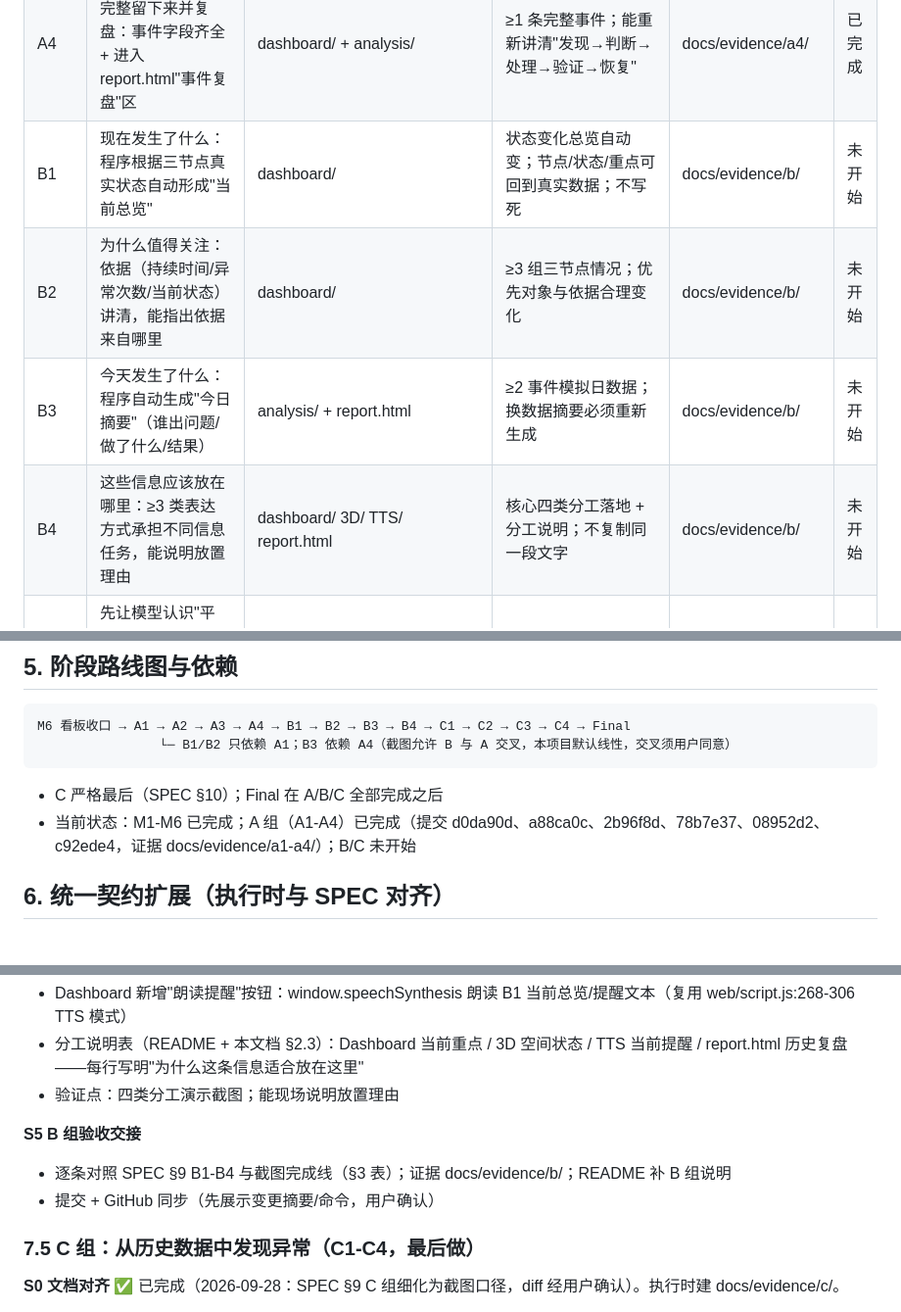
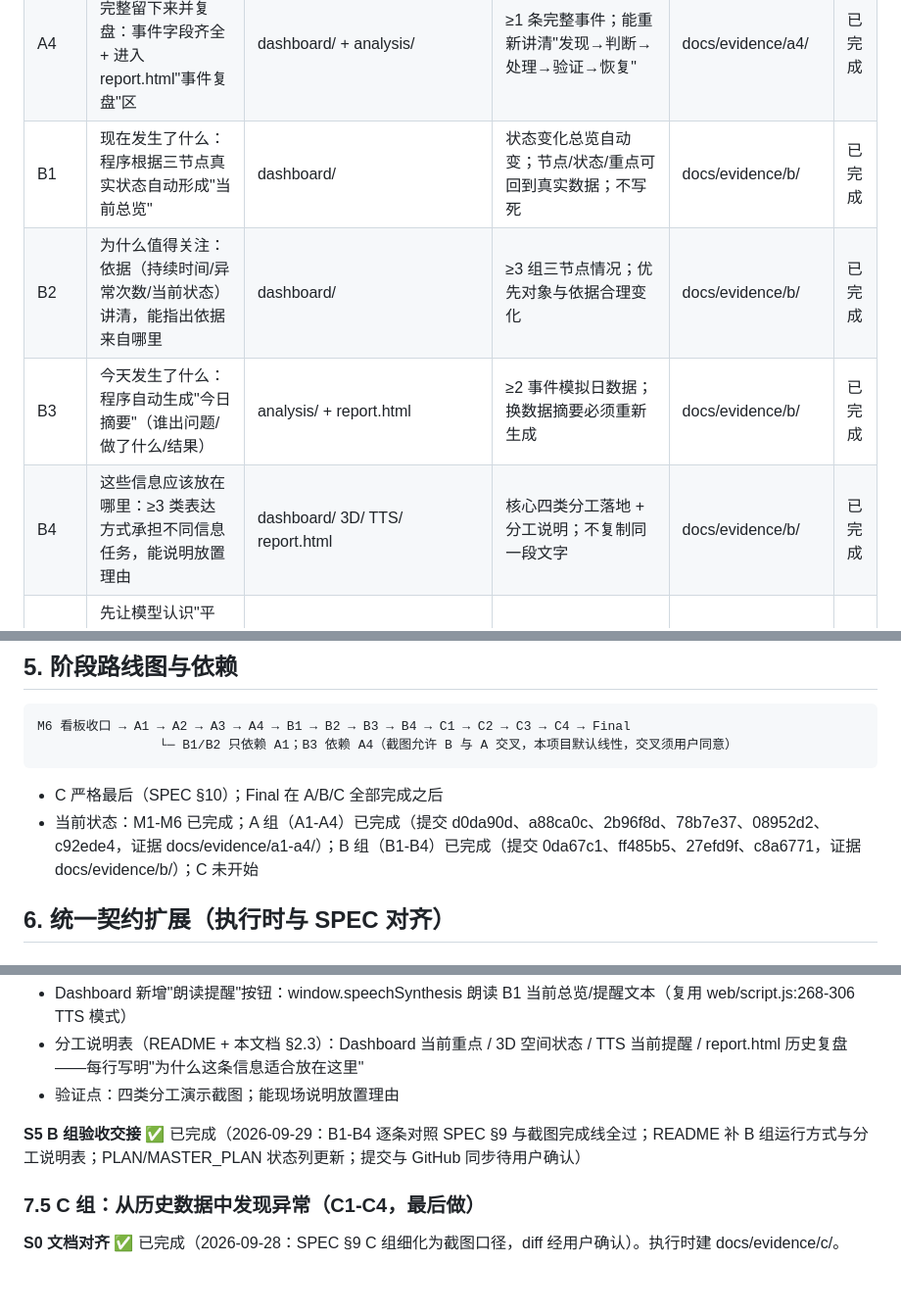
Before and after one commit to sz-Echo/nova-dormmate-final-2026, a Markdown page: docs/MASTER_PLAN.md, 3 parts joined by grey strips. Shown at 98% size. GitHub-like rendering; blank space fills up the shorter version.

````diff
--- a/docs/MASTER_PLAN.md
+++ b/docs/MASTER_PLAN.md
@@ -70,10 +70,10 @@
 | A2 | 发现问题后能做什么：≥1 真实用户操作（开启风扇/通风），动作成为系统状态，Dashboard/3D 状态一致 | dashboard/ + three3d/ + simulator/ | 操作后内部状态、Dashboard、3D 一致；能说明"用户做了什么、系统因此改变了什么" | docs/evidence/a2/ | 已完成 |
 | A3 | 我处理以后真的变好了吗："仍需关注/处理中/已恢复"；恢复必须由新数据触发，不能按钮直改 | dashboard/ + simulator/ | ≥1 次"异常→措施→≥2 组新数据→判断"完整反馈过程 | docs/evidence/a3/ | 已完成 |
 | A4 | 能不能把一次问题完整留下来并复盘：事件字段齐全 + 进入 report.html"事件复盘"区 | dashboard/ + analysis/ | ≥1 条完整事件；能重新讲清"发现→判断→处理→验证→恢复" | docs/evidence/a4/ | 已完成 |
-| B1 | 现在发生了什么：程序根据三节点真实状态自动形成"当前总览" | dashboard/ | 状态变化总览自动变；节点/状态/重点可回到真实数据；不写死 | docs/evidence/b/ | 未开始 |
-| B2 | 为什么值得关注：依据（持续时间/异常次数/当前状态）讲清，能指出依据来自哪里 | dashboard/ | ≥3 组三节点情况；优先对象与依据合理变化 | docs/evidence/b/ | 未开始 |
-| B3 | 今天发生了什么：程序自动生成"今日摘要"（谁出问题/做了什么/结果） | analysis/ + report.html | ≥2 事件模拟日数据；换数据摘要必须重新生成 | docs/evidence/b/ | 未开始 |
-| B4 | 这些信息应该放在哪里：≥3 类表达方式承担不同信息任务，能说明放置理由 | dashboard/ 3D/ TTS/ report.html | 核心四类分工落地 + 分工说明；不复制同一段文字 | docs/evidence/b/ | 未开始 |
+| B1 | 现在发生了什么：程序根据三节点真实状态自动形成"当前总览" | dashboard/ | 状态变化总览自动变；节点/状态/重点可回到真实数据；不写死 | docs/evidence/b/ | 已完成 |
+| B2 | 为什么值得关注：依据（持续时间/异常次数/当前状态）讲清，能指出依据来自哪里 | dashboard/ | ≥3 组三节点情况；优先对象与依据合理变化 | docs/evidence/b/ | 已完成 |
+| B3 | 今天发生了什么：程序自动生成"今日摘要"（谁出问题/做了什么/结果） | analysis/ + report.html | ≥2 事件模拟日数据；换数据摘要必须重新生成 | docs/evidence/b/ | 已完成 |
+| B4 | 这些信息应该放在哪里：≥3 类表达方式承担不同信息任务，能说明放置理由 | dashboard/ 3D/ TTS/ report.html | 核心四类分工落地 + 分工说明；不复制同一段文字 | docs/evidence/b/ | 已完成 |
 | C1 | 先让模型认识"平时"：单节点 30-50 条模拟历史；历史与新数据分开；random_state 固定可复现 | analysis/ + data/ | 换新历史 CSV 能重跑；README 写清"模拟"与数据来源 | docs/evidence/c/ | 未开始 |
 | C2 | 固定规则没发现的 ML 能不能发现：多组新数据双判断对照 | analysis/ | 对照结果保留；不一致保留 ≥1 组解释，未出现如实记录；不调参不伪造 | docs/evidence/c/ | 未开始 |
 | C3 | 不要停在 Python：结果接回 report.html"ML 异常分析"（当前值/固定规则/ML 判断并排） | analysis/ + report.html | 换新 CSV 重新生成 ML 结果并与固定规则并排 | docs/evidence/c/ | 未开始 |
@@ -103,7 +103,7 @@ M6 看板收口 → A1 → A2 → A3 → A4 → B1 → B2 → B3 → B4 → C1
 ```
 
 - C 严格最后（SPEC §10）；Final 在 A/B/C 全部完成之后
-- 当前状态：M1-M6 已完成；A 组（A1-A4）已完成（提交 d0da90d、a88ca0c、2b96f8d、78b7e37、08952d2、c92ede4，证据 docs/evidence/a1-a4/）；B/C 未开始
+- 当前状态：M1-M6 已完成；A 组（A1-A4）已完成（提交 d0da90d、a88ca0c、2b96f8d、78b7e37、08952d2、c92ede4，证据 docs/evidence/a1-a4/）；B 组（B1-B4）已完成（提交 0da67c1、ff485b5、27efd9f、c8a6771，证据 docs/evidence/b/）；C 未开始
 
 ## 6. 统一契约扩展（执行时与 SPEC 对齐）
 
@@ -244,9 +244,7 @@ processing ──(normalStreak>=2)──> recovered(recoverTime) → 发布 fan_
 - 分工说明表（README + 本文档 §2.3）：Dashboard 当前重点 / 3D 空间状态 / TTS 当前提醒 / report.html 历史复盘——每行写明"为什么这条信息适合放在这里"
 - 验证点：四类分工演示截图；能现场说明放置理由
 
-**S5 B 组验收交接**
-- 逐条对照 SPEC §9 B1-B4 与截图完成线（§3 表）；证据 docs/evidence/b/；README 补 B 组说明
-- 提交 + GitHub 同步（先展示变更摘要/命令，用户确认）
+**S5 B 组验收交接** ✅ 已完成（2026-09-29：B1-B4 逐条对照 SPEC §9 与截图完成线全过；README 补 B 组运行方式与分工说明表；PLAN/MASTER_PLAN 状态列更新；提交与 GitHub 同步待用户确认）
 
 ### 7.5 C 组：从历史数据中发现异常（C1-C4，最后做）
 
````
Also changed, not shown: other parts of docs/MASTER_PLAN.md (+4 -4 lines), docs/PLAN.md (+7 -7 lines).
